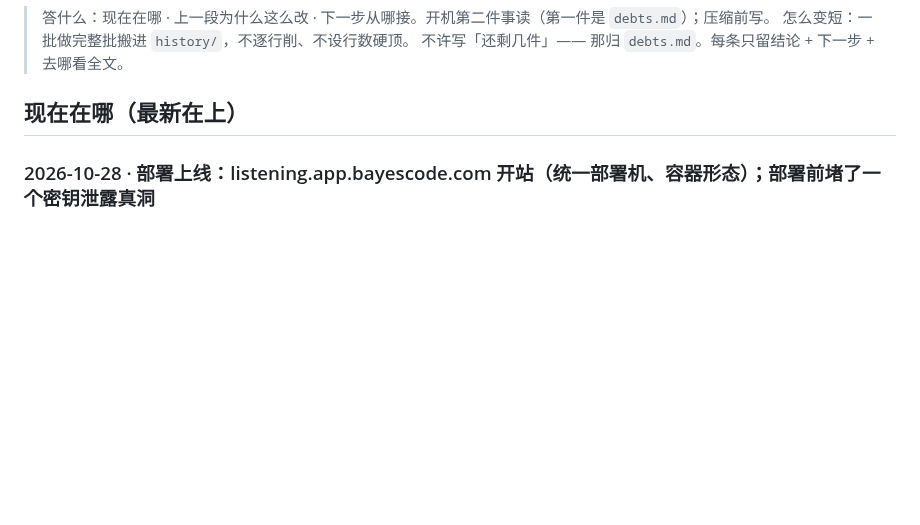
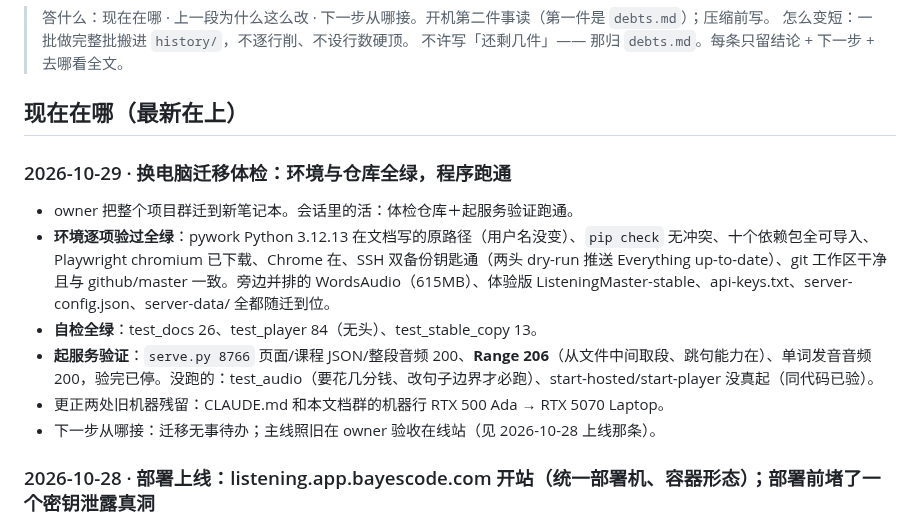
Before and after one commit to wzz427/listeningmaster, a Markdown page: docs/handoff.md, the part around the change. Drawn GitHub-style; blank space fills up the shorter version.

Commit message:
换机迁移体检（2026-10-29）：环境与仓库逐项验过全绿（pywork 在原路径、依赖/chromium/Chrome/SSH 双备份钥匙通、WordsAudio 615MB 与体验版随迁到位），自检 docs 26/player 84/stable_copy 13 全过，serve.py 8766 起服务页面/音频/Range 206 跑通；更正机器行 RTX 500 Ada → RTX 5070 Laptop 笔记本

```diff
--- a/docs/handoff.md
+++ b/docs/handoff.md
@@ -5,6 +5,15 @@
 > 不许写「还剩几件」—— 那归 `debts.md`。每条只留结论 + 下一步 + 去哪看全文。
 
 ## 现在在哪（最新在上）
+
+### 2026-10-29 · 换电脑迁移体检：环境与仓库全绿，程序跑通
+
+- owner 把整个项目群迁到新笔记本。会话里的活：体检仓库＋起服务验证跑通。
+- **环境逐项验过全绿**：pywork Python 3.12.13 在文档写的原路径（用户名没变）、`pip check` 无冲突、十个依赖包全可导入、Playwright chromium 已下载、Chrome 在、SSH 双备份钥匙通（两头 dry-run 推送 Everything up-to-date）、git 工作区干净且与 github/master 一致。旁边并排的 WordsAudio（615MB）、体验版 ListeningMaster-stable、api-keys.txt、server-config.json、server-data/ 全都随迁到位。
+- **自检全绿**：test_docs 26、test_player 84（无头）、test_stable_copy 13。
+- **起服务验证**：`serve.py 8766` 页面/课程 JSON/整段音频 200、**Range 206**（从文件中间取段、跳句能力在）、单词发音音频 200，验完已停。没跑的：test_audio（要花几分钱、改句子边界才必跑）、start-hosted/start-player 没真起（同代码已验）。
+- 更正两处旧机器残留：CLAUDE.md 和本文档群的机器行 RTX 500 Ada → RTX 5070 Laptop。
+- 下一步从哪接：迁移无事待办；主线照旧在 owner 验收在线站（见 2026-10-28 上线那条）。
 
 ### 2026-10-28 · 部署上线：listening.app.bayescode.com 开站（统一部署机、容器形态）；部署前堵了一个密钥泄露真洞
 
```
Also changed, not shown: CLAUDE.md (+1 -1 lines), docs/environment.md (+1 -1 lines).
